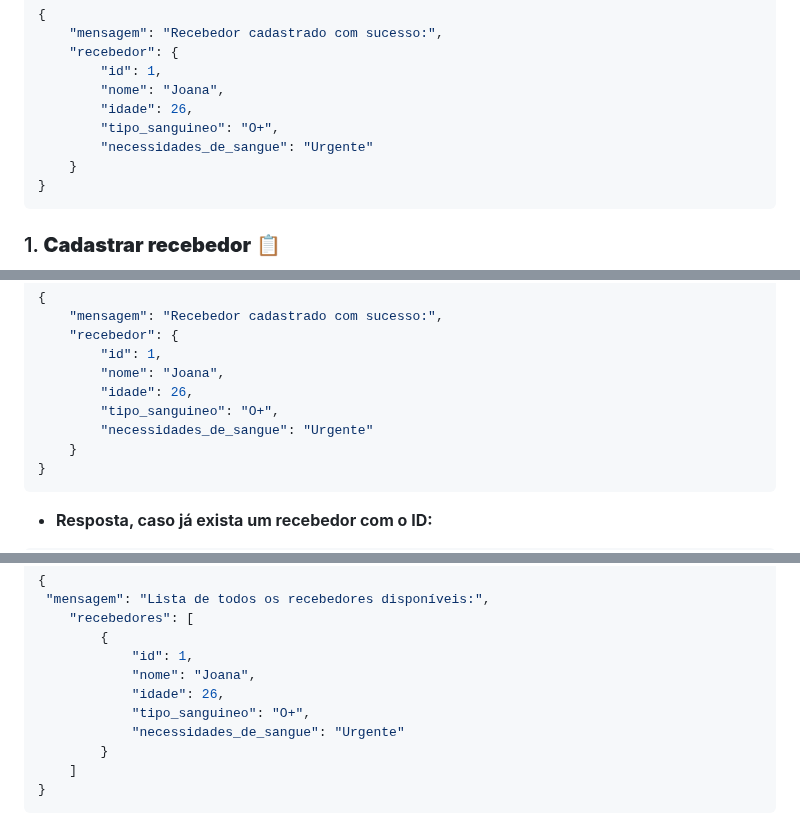
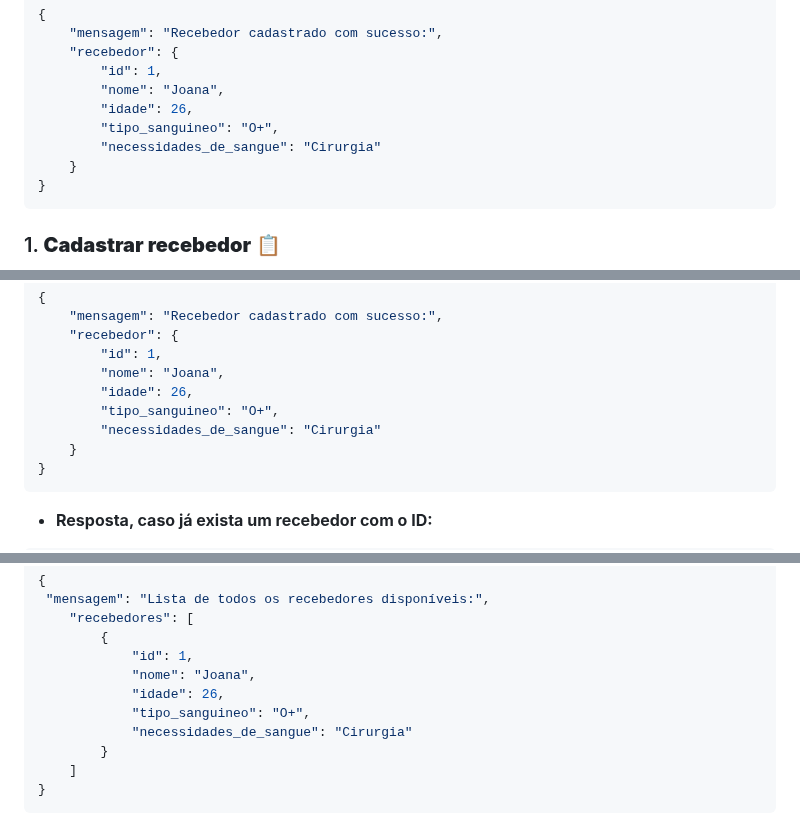
Before and after one commit to KaianeSousa/Pratica-CRUD-FastAPI, a Markdown page: README.md, 3 parts joined by grey strips. GitHub-like rendering.

````diff
--- a/README.md
+++ b/README.md
@@ -304,7 +304,7 @@ Deleta o doador e seus dados.
         "nome": "Joana",
         "idade": 26,
         "tipo_sanguineo": "O+",
-        "necessidades_de_sangue": "Urgente"
+        "necessidades_de_sangue": "Cirurgia"
     }
 }
 ```
@@ -323,7 +323,7 @@ Cadastra um novo recebedor.
         "nome": "Joana",
         "idade": 26,
         "tipo_sanguineo": "O+",
-        "necessidades_de_sangue": "Urgente"
+        "necessidades_de_sangue": "Cirurgia"
     }
 }
 ```
@@ -351,7 +351,7 @@ Retorna uma lista com todos os recebedores cadastrados.
             "nome": "Joana",
             "idade": 26,
             "tipo_sanguineo": "O+",
-            "necessidades_de_sangue": "Urgente"
+            "necessidades_de_sangue": "Cirurgia"
         }
     ]
 }
````
Also changed, not shown: other parts of README.md (+2 -2 lines).
